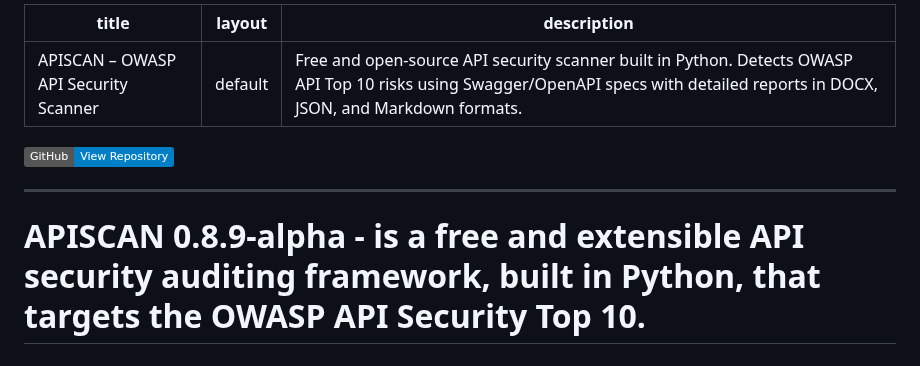
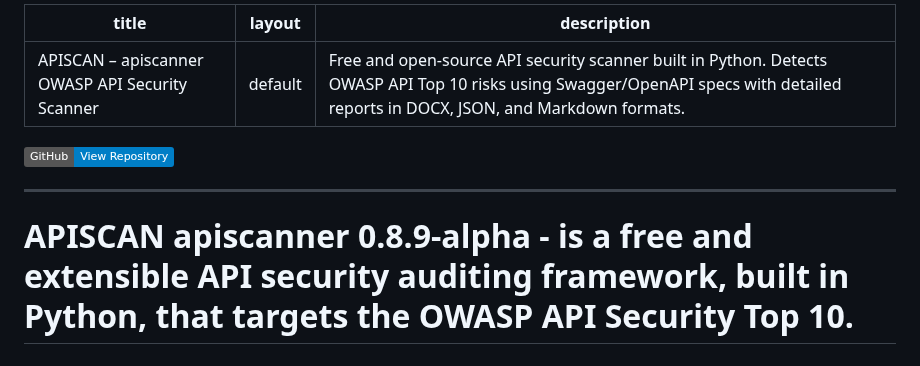
Before and after one commit to perrym/apiscanner, a Markdown page: index.md, the part around the change. Drawn GitHub-style; badges without logos.

```diff
--- a/index.md
+++ b/index.md
@@ -1,5 +1,5 @@
 ---
-title: APISCAN – OWASP API Security Scanner
+title: APISCAN – apiscanner OWASP API Security Scanner
 layout: default
 description: Free and open-source API security scanner built in Python. Detects OWASP API Top 10 risks using Swagger/OpenAPI specs with detailed reports in DOCX, JSON, and Markdown formats.
 ---
@@ -8,7 +8,7 @@ description: Free and open-source API security scanner built in Python. Detects
 
 ---
 
-# APISCAN 0.8.9-alpha - is a free and extensible API security auditing framework, built in Python, that targets the **OWASP API Security Top 10**.
+# APISCAN apiscanner 0.8.9-alpha - is a free and extensible API security auditing framework, built in Python, that targets the **OWASP API Security Top 10**.
 # It supports **OpenAPI/Swagger specs**, performs **active scans** on endpoints, and produces nice reports.
 ## OWASP based (REST) API Security Assessment Tool (by Perry Mertens April 2025)
 
```
